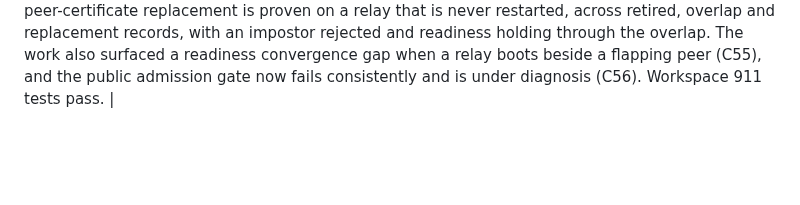
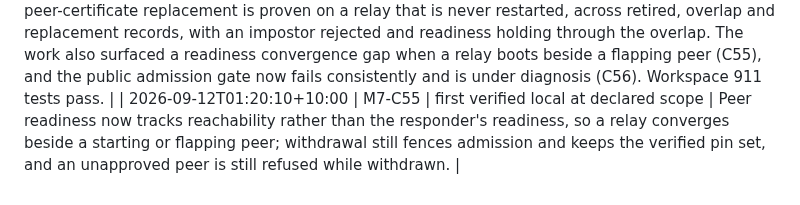
Before and after one commit to andymac4182/agent-tunnel, a Markdown page: docs/tasks.md, the part around one of its changes. GitHub-like rendering; blank space fills up the shorter version.

Commit message:
docs: record the peer readiness convergence fix
Co-Authored-By: Claude Opus 5 <noreply@anthropic.com>

```diff
--- a/docs/tasks.md
+++ b/docs/tasks.md
@@ -468,3 +468,4 @@ evidence for verified events; a baseline is an observed count, not a completion.
 | 2026-09-12T00:33:50+10:00 | M7-I08 three-attempt scope closed; M7-C52 added | two recovery defects fixed; EC-025 deferred explicitly | Exhausted and recovered recovery episodes are now proven against a real CLI with bounded backoff, one non-restarting episode deadline and a typed terminal failure. A RESUME that outran the candidate carrier and a retry rejected on clock skew were both real defects, fixed red-then-green. The cross-relay handover race is tracked as C52 rather than left implied. |
 | 2026-09-12T01:03:20+10:00 | M7-I02/I05/I09 evidence strengthened; M7-C53/C54 added | concurrent same-identifier tenants, the composed owner race and a genuine lease expiry now have evidence | The production gate proves both tenants live at identical identifiers with five concurrent owner samples, exact per-tenant canaries, a failing cross-tenant probe and the duplicate-owner race composed with that concurrency. A real lease deadline is proven with every relay Redis socket paused, and recovery now refuses an older-digest approval and an unfenced writer's claim. Two remaining scopes are tracked rather than implied: the relay lacks a peer stage and cause tuple (C53), and the dropped-hint convergence scenario is unbuilt (C54). Workspace 902 tests pass. |
 | 2026-09-12T01:12:40+10:00 | M7-C06 pin replacement proven; M7-C55/C56 added | the last C06 scope closes except for one blocked case; two defects under investigation | Dynamic peer-certificate replacement is proven on a relay that is never restarted, across retired, overlap and replacement records, with an impostor rejected and readiness holding through the overlap. The work also surfaced a readiness convergence gap when a relay boots beside a flapping peer (C55), and the public admission gate now fails consistently and is under diagnosis (C56). Workspace 911 tests pass. |
+| 2026-09-12T01:20:10+10:00 | M7-C55 | first verified local at declared scope | Peer readiness now tracks reachability rather than the responder's readiness, so a relay converges beside a starting or flapping peer; withdrawal still fences admission and keeps the verified pin set, and an unapproved peer is still refused while withdrawn. |
```
Also changed, not shown: other parts of docs/tasks.md (+2 -2 lines).
